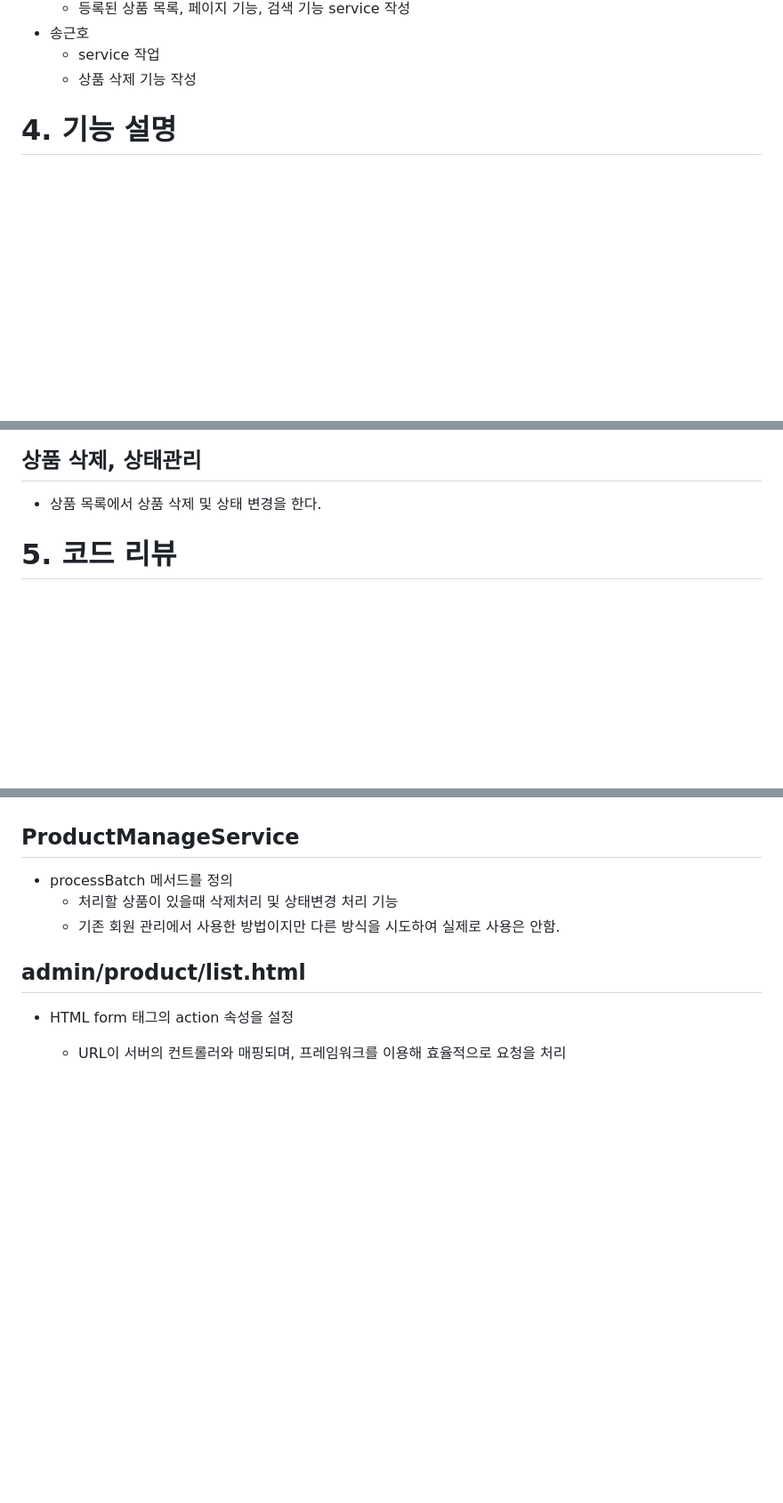
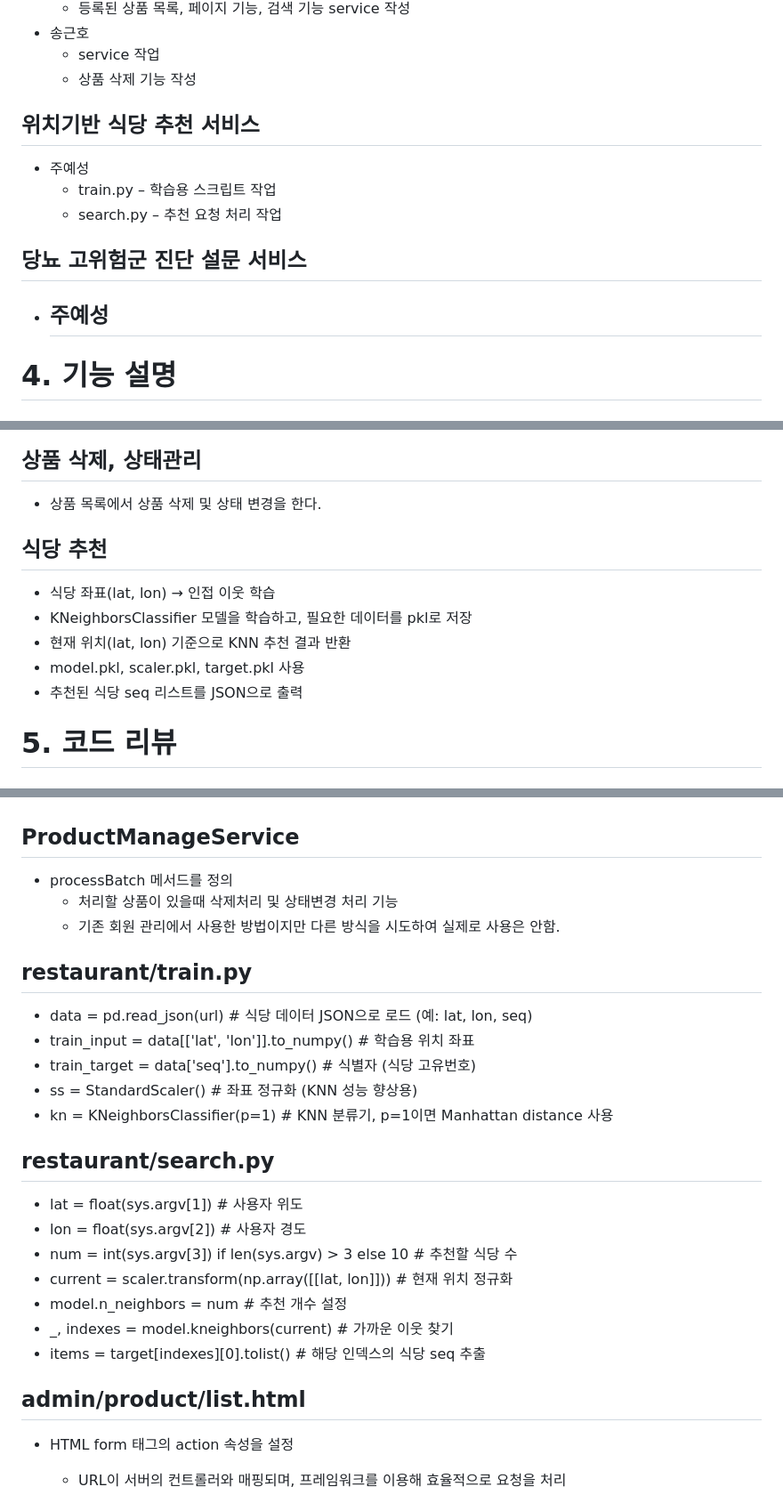
Before and after one commit to jysTroy/secondhand_trading, a Markdown page: README.md, 3 parts joined by grey strips. Shown at 89% size. GitHub-like rendering; blank space fills up the shorter version.

```diff
--- a/README.md
+++ b/README.md
@@ -76,6 +76,15 @@
 - 송근호
   - service 작업
   - 상품 삭제 기능 작성
+
+## 위치기반 식당 추천 서비스
+- 주예성
+  - train.py – 학습용 스크립트 작업
+  - search.py – 추천 요청 처리 작업
+
+## 당뇨 고위험군 진단 설문 서비스
+- 주예성
+  -
 
 # 4. 기능 설명
 
@@ -102,6 +111,15 @@
 
 ## 상품 삭제, 상태관리
 - 상품 목록에서 상품 삭제 및 상태 변경을 한다.
+
+## 식당 추천
+- 식당 좌표(lat, lon) → 인접 이웃 학습
+- KNeighborsClassifier 모델을 학습하고, 필요한 데이터를 pkl로 저장
+- 현재 위치(lat, lon) 기준으로 KNN 추천 결과 반환
+- model.pkl, scaler.pkl, target.pkl 사용
+- 추천된 식당 seq 리스트를 JSON으로 출력
+
+
 
 # 5. 코드 리뷰
 
@@ -146,10 +164,25 @@
   - getList에 상품 객체를 넣어 줌(mapper)
 
 ## ProductManageService
-
 - processBatch 메서드를 정의
   - 처리할 상품이 있을때 삭제처리 및 상태변경 처리 기능
   - 기존 회원 관리에서 사용한 방법이지만 다른 방식을 시도하여 실제로 사용은 안함.
+
+## restaurant/train.py
+- data = pd.read_json(url)  # 식당 데이터 JSON으로 로드 (예: lat, lon, seq)
+- train_input = data[['lat', 'lon']].to_numpy()  # 학습용 위치 좌표
+- train_target = data['seq'].to_numpy()          # 식별자 (식당 고유번호)
+- ss = StandardScaler()       # 좌표 정규화 (KNN 성능 향상용)
+- kn = KNeighborsClassifier(p=1)  # KNN 분류기, p=1이면 Manhattan distance 사용
+
+## restaurant/search.py
+- lat = float(sys.argv[1])  # 사용자 위도
+- lon = float(sys.argv[2])  # 사용자 경도
+- num = int(sys.argv[3]) if len(sys.argv) > 3 else 10  # 추천할 식당 수
+- current = scaler.transform(np.array([[lat, lon]]))  # 현재 위치 정규화
+- model.n_neighbors = num  # 추천 개수 설정
+- _, indexes = model.kneighbors(current)  # 가까운 이웃 찾기
+- items = target[indexes][0].tolist()     # 해당 인덱스의 식당 seq 추출
 
 ## admin/product/list.html
 
```
Also changed, not shown: other parts of README.md (+1 -1 lines).
